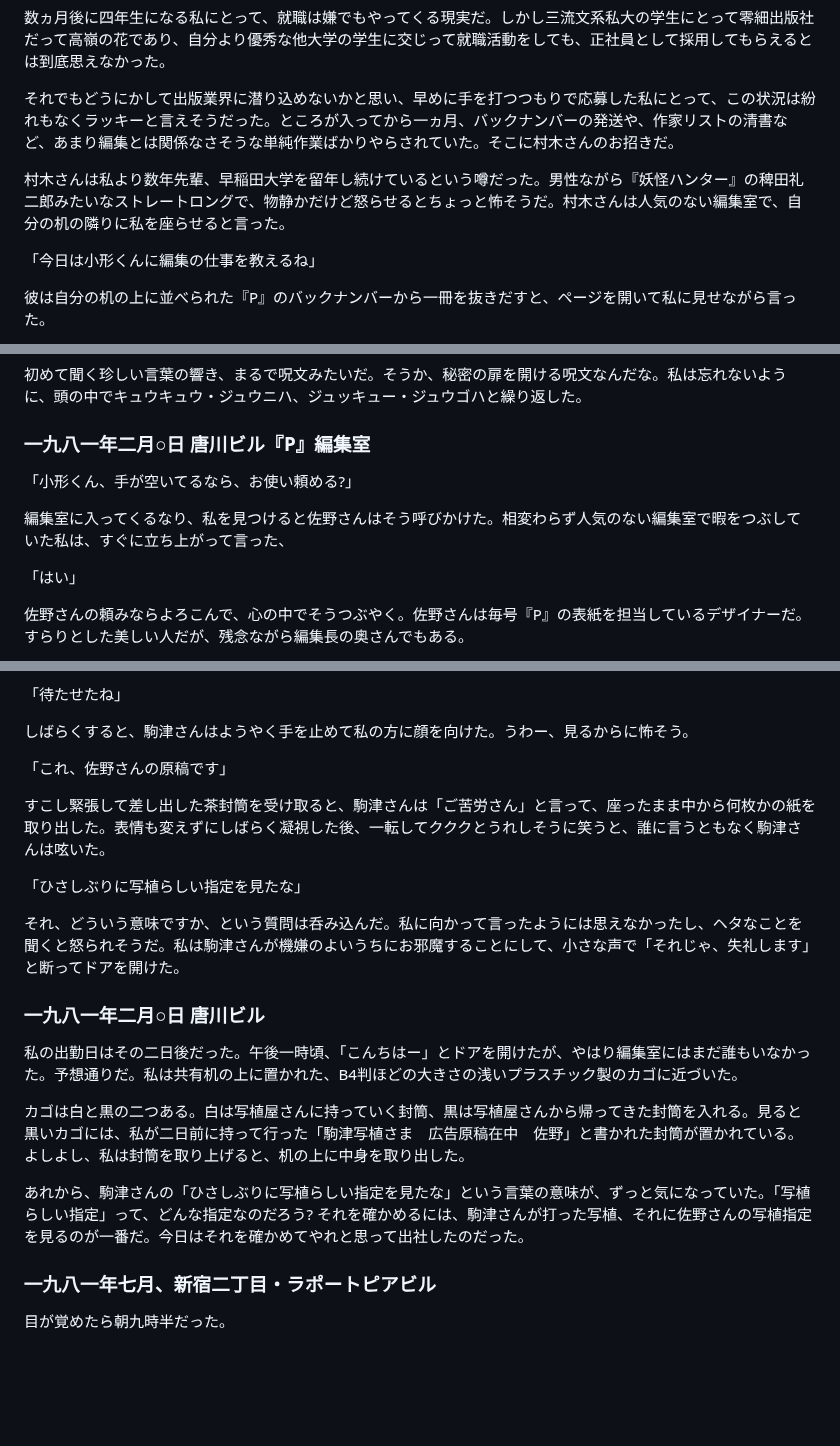
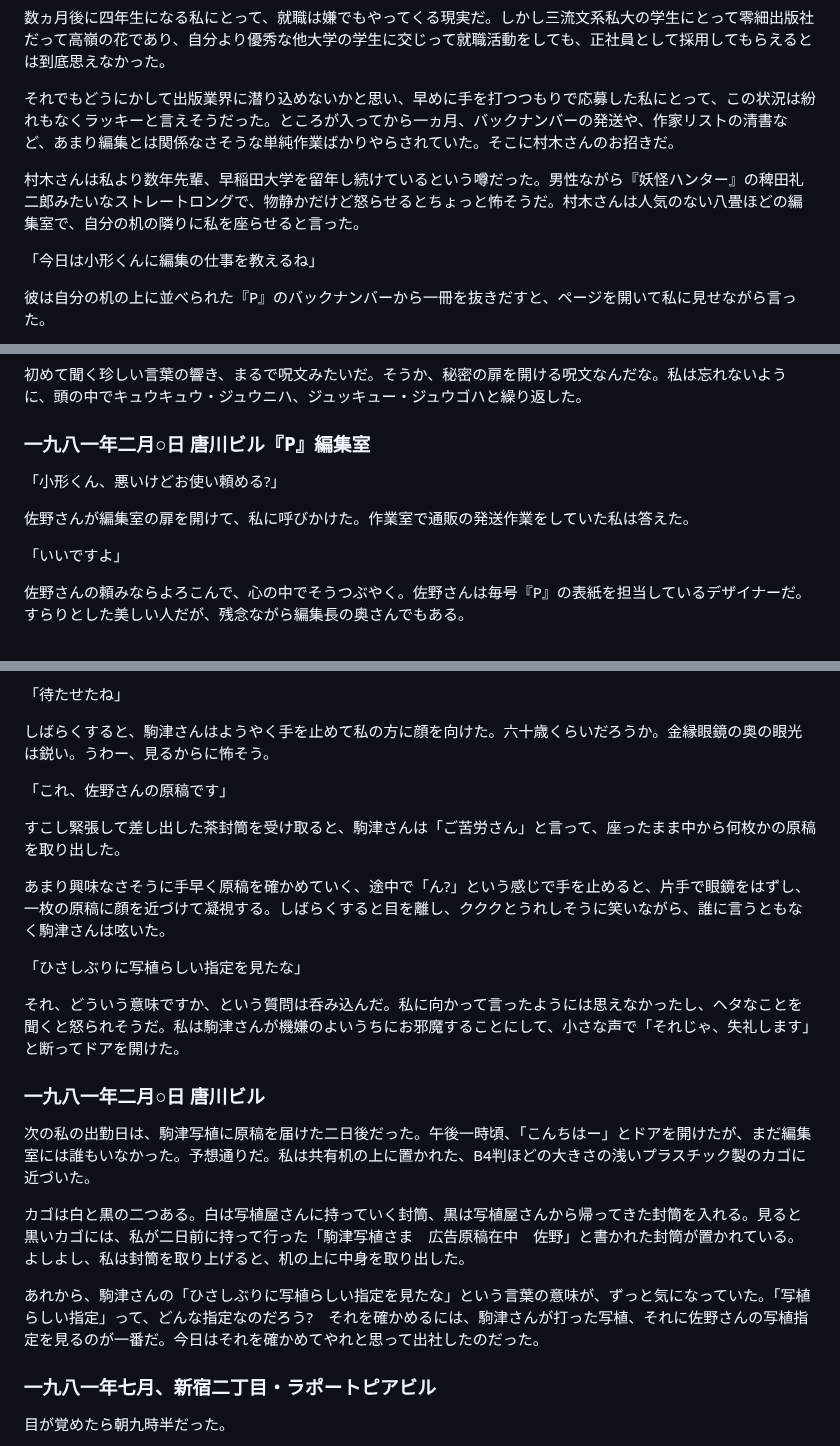
Before and after one commit to ogwata/tategumi, a Markdown page: syasyokuya.md, 3 parts joined by grey strips. Rendered like a GitHub page; blank space fills up the shorter version.

Commit message:
2024/07/11-2

```diff
--- a/syasyokuya.md
+++ b/syasyokuya.md
@@ -27,7 +27,7 @@ lang: 'ja'
 
 それでもどうにかして出版業界に潜り込めないかと思い、早めに手を打つつもりで応募した私にとって、この状況は紛れもなくラッキーと言えそうだった。ところが入ってから一ヵ月、バックナンバーの発送や、作家リストの清書など、あまり編集とは関係なさそうな単純作業ばかりやらされていた。そこに村木さんのお招きだ。
 
-村木さんは私より数年先輩、早稲田大学を留年し続けているという噂だった。男性ながら『妖怪ハンター』の稗田礼二郎みたいなストレートロングで、物静かだけど怒らせるとちょっと怖そうだ。村木さんは人気のない編集室で、自分の机の隣りに私を座らせると言った。
+村木さんは私より数年先輩、早稲田大学を留年し続けているという噂だった。男性ながら『妖怪ハンター』の稗田礼二郎みたいなストレートロングで、物静かだけど怒らせるとちょっと怖そうだ。村木さんは人気のない八畳ほどの編集室で、自分の机の隣りに私を座らせると言った。
 
 「今日は小形くんに編集の仕事を教えるね」
 
@@ -113,11 +113,11 @@ lang: 'ja'
 
 ### 一九八一年二月○日 唐川ビル『<span style="text-combine-upright: all">P</span>』編集室
 
-「小形くん、手が空いてるなら、お使い頼める<span style="text-combine-upright: all">?</span>」
+「小形くん、悪いけどお使い頼める<span style="text-combine-upright: all">?</span>」
 
-編集室に入ってくるなり、私を見つけると佐野さんはそう呼びかけた。相変わらず人気のない編集室で暇をつぶしていた私は、すぐに立ち上がって言った、
+佐野さんが編集室の扉を開けて、私に呼びかけた。作業室で通販の発送作業をしていた私は答えた。
 
-「はい」
+「いいですよ」
 
 佐野さんの頼みならよろこんで、心の中でそうつぶやく。佐野さんは毎号『<span style="text-combine-upright: all">P</span>』の表紙を担当しているデザイナーだ。すらりとした美しい人だが、残念ながら編集長の奥さんでもある。
 
@@ -149,11 +149,13 @@ lang: 'ja'
 
 「待たせたね」
 
-しばらくすると、駒津さんはようやく手を止めて私の方に顔を向けた。うわー、見るからに怖そう。
+しばらくすると、駒津さんはようやく手を止めて私の方に顔を向けた。六十歳くらいだろうか。金縁眼鏡の奥の眼光は鋭い。うわー、見るからに怖そう。
 
 「これ、佐野さんの原稿です」
 
-すこし緊張して差し出した茶封筒を受け取ると、駒津さんは「ご苦労さん」と言って、座ったまま中から何枚かの紙を取り出した。表情も変えずにしばらく凝視した後、一転してクククとうれしそうに笑うと、誰に言うともなく駒津さんは呟いた。
+すこし緊張して差し出した茶封筒を受け取ると、駒津さんは「ご苦労さん」と言って、座ったまま中から何枚かの原稿を取り出した。
+
+あまり興味なさそうに手早く原稿を確かめていく、途中で「ん<span style="text-combine-upright: all">?</span>」という感じで手を止めると、片手で眼鏡をはずし、一枚の原稿に顔を近づけて凝視する。しばらくすると目を離し、クククとうれしそうに笑いながら、誰に言うともなく駒津さんは呟いた。
 
 「ひさしぶりに写植らしい指定を見たな」
 
@@ -161,11 +163,11 @@ lang: 'ja'
 
 ### 一九八一年二月○日 唐川ビル
 
-私の出勤日はその二日後だった。午後一時頃、「こんちはー」とドアを開けたが、やはり編集室にはまだ誰もいなかった。予想通りだ。私は共有机の上に置かれた、<span style="text-combine-upright: all">B</span><span style="text-combine-upright: all">4</span>判ほどの大きさの浅いプラスチック製のカゴに近づいた。
+次の私の出勤日は、駒津写植に原稿を届けた二日後だった。午後一時頃、「こんちはー」とドアを開けたが、まだ編集室には誰もいなかった。予想通りだ。私は共有机の上に置かれた、<span style="text-combine-upright: all">B</span><span style="text-combine-upright: all">4</span>判ほどの大きさの浅いプラスチック製のカゴに近づいた。
 
 カゴは白と黒の二つある。白は写植屋さんに持っていく封筒、黒は写植屋さんから帰ってきた封筒を入れる。見ると黒いカゴには、私が二日前に持って行った「駒津写植さま　広告原稿在中　佐野」と書かれた封筒が置かれている。よしよし、私は封筒を取り上げると、机の上に中身を取り出した。
 
-あれから、駒津さんの「ひさしぶりに写植らしい指定を見たな」という言葉の意味が、ずっと気になっていた。「写植らしい指定」って、どんな指定なのだろう<span style="text-combine-upright: all">?</span> それを確かめるには、駒津さんが打った写植、それに佐野さんの写植指定を見るのが一番だ。今日はそれを確かめてやれと思って出社したのだった。
+あれから、駒津さんの「ひさしぶりに写植らしい指定を見たな」という言葉の意味が、ずっと気になっていた。「写植らしい指定」って、どんな指定なのだろう<span style="text-combine-upright: all">?</span>　それを確かめるには、駒津さんが打った写植、それに佐野さんの写植指定を見るのが一番だ。今日はそれを確かめてやれと思って出社したのだった。
 
 
 
```
Also changed, not shown: other parts of syasyokuya.md (+1 -1 lines).
